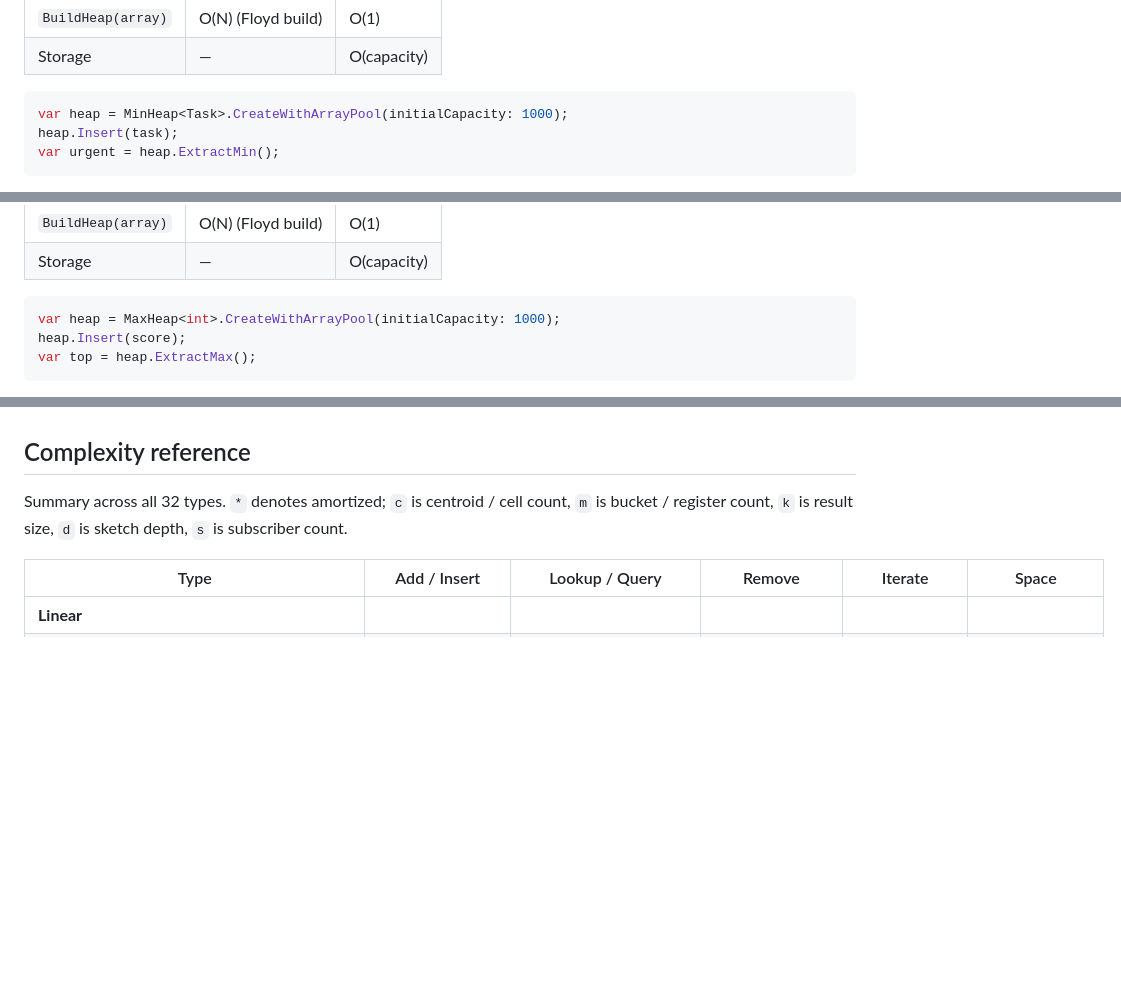
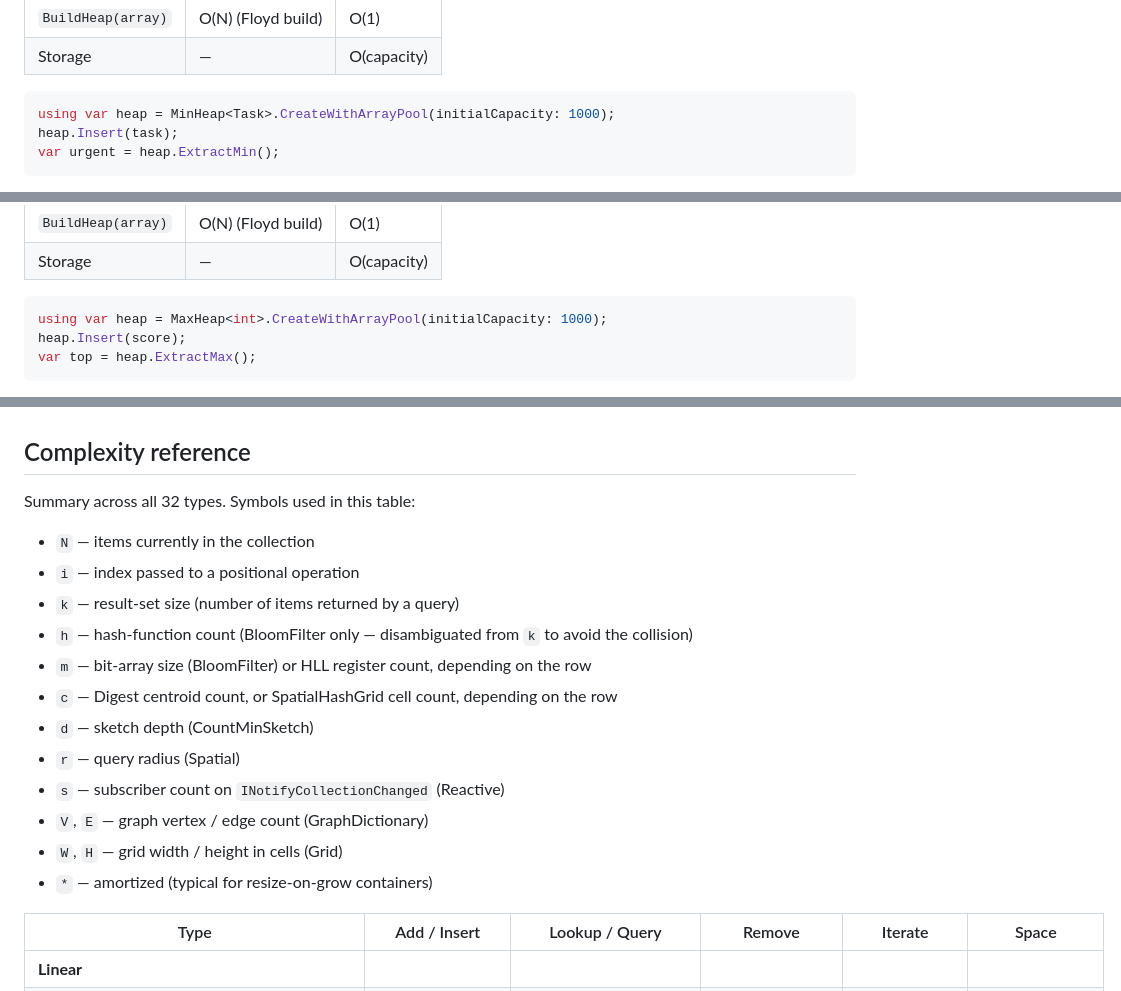
Before and after one commit to Codeturion/omni-collections, a Markdown page: README.md, 3 parts joined by grey strips. Drawn GitHub-style; folded sections open; blank space fills up the shorter version.

Commit message:
OMC-17 README polish — gemini consistency comments
Four medium-priority comments from gemini-code-assist on PR #13. All real
consistency issues, all addressed:

1. MinHeap snippet: `var heap = MinHeap.CreateWithArrayPool(...)` ->
   `using var`. The pooled types are IDisposable to return the rented
   buffer; PooledList/PooledStack/PooledQueue snippets already use
   `using var`, so MinHeap matches now.

2. MaxHeap snippet: same fix.

3. KdTree `RangeQuery` row: result-size variable was `r`, but the
   §5 Complexity reference legend defines `k` as result size. Standardized
   to `k` so the per-type table and the reference table use the same
   symbol.

4. Complexity reference legend: BloomFilter's `O(k)` collided with the
   legend's "k = result size" — `k` was being used for hash-function
   count there. Renamed BloomFilter's symbol to `h` (hash-function count)
   in both the per-type table (line 554-557) and the reference table
   (line 869). Expanded the legend bullet list to cover every variable
   used in the table: N, i, k, h, m, c, d, r, s, V, E, W, H, plus the *
   amortized marker.

````diff
--- a/README.md
+++ b/README.md
@@ -131,7 +131,7 @@ Binary min-heap over `T : IComparable<T>`. Smallest element always at the root.
 | Storage | — | O(capacity) |
 
 ```csharp
-var heap = MinHeap<Task>.CreateWithArrayPool(initialCapacity: 1000);
+using var heap = MinHeap<Task>.CreateWithArrayPool(initialCapacity: 1000);
 heap.Insert(task);
 var urgent = heap.ExtractMin();
 ```
@@ -153,7 +153,7 @@ Binary max-heap over `T : IComparable<T>`. Largest element always at the root. O
 | Storage | — | O(capacity) |
 
 ```csharp
-var heap = MaxHeap<int>.CreateWithArrayPool(initialCapacity: 1000);
+using var heap = MaxHeap<int>.CreateWithArrayPool(initialCapacity: 1000);
 heap.Insert(score);
 var top = heap.ExtractMax();
 ```
@@ -837,7 +837,20 @@ foreach (var s in timeline.Replay(start, end)) { /* ... */ }
 
 ## Complexity reference
 
-Summary across all 32 types. `*` denotes amortized; `c` is centroid / cell count, `m` is bucket / register count, `k` is result size, `d` is sketch depth, `s` is subscriber count.
+Summary across all 32 types. Symbols used in this table:
+
+- `N` — items currently in the collection
+- `i` — index passed to a positional operation
+- `k` — result-set size (number of items returned by a query)
+- `h` — hash-function count (BloomFilter only — disambiguated from `k` to avoid the collision)
+- `m` — bit-array size (BloomFilter) or HLL register count, depending on the row
+- `c` — Digest centroid count, or SpatialHashGrid cell count, depending on the row
+- `d` — sketch depth (CountMinSketch)
+- `r` — query radius (Spatial)
+- `s` — subscriber count on `INotifyCollectionChanged` (Reactive)
+- `V`, `E` — graph vertex / edge count (GraphDictionary)
+- `W`, `H` — grid width / height in cells (Grid)
+- `*` — amortized (typical for resize-on-grow containers)
 
 | Type | Add / Insert | Lookup / Query | Remove | Iterate | Space |
 |---|---|---|---|---|---|
````
Also changed, not shown: other parts of README.md (+5 -5 lines).
